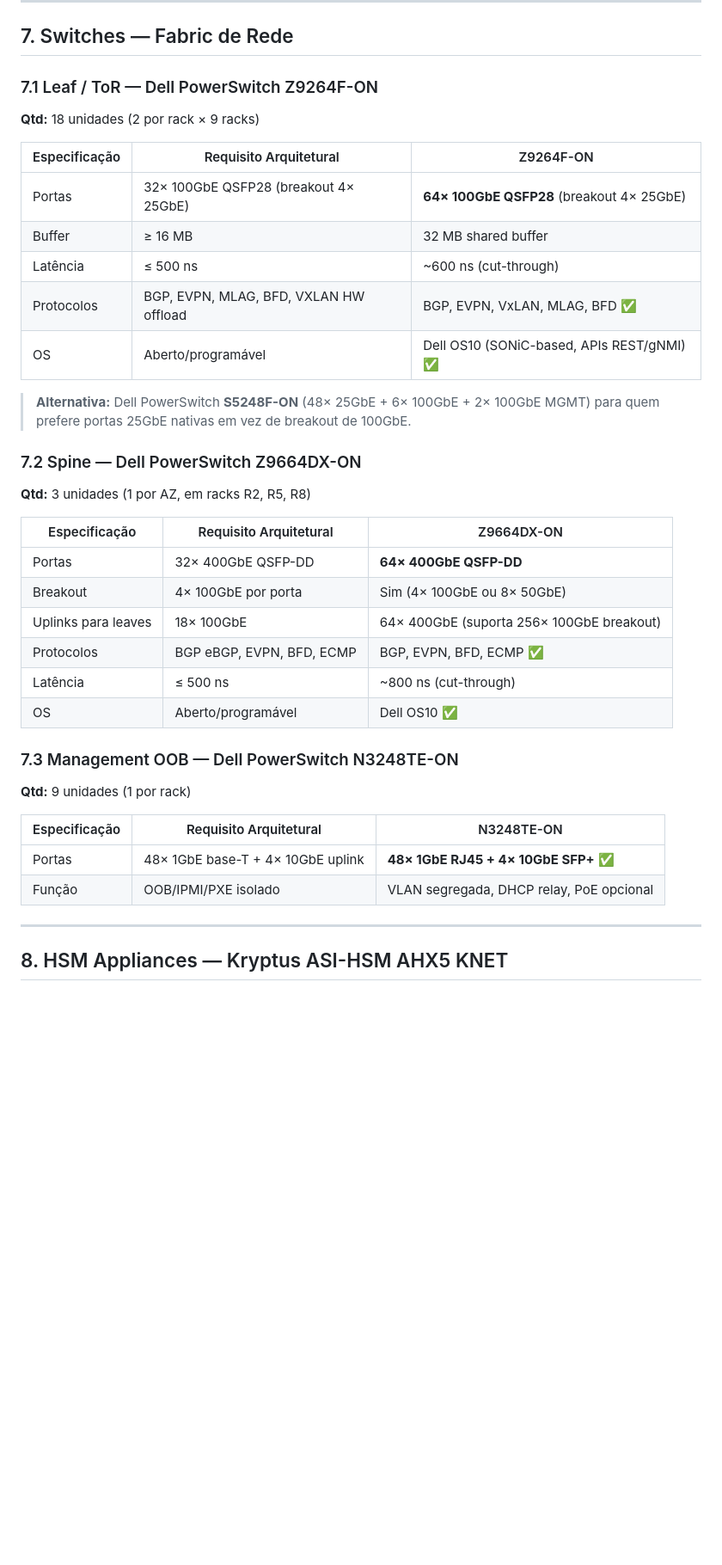
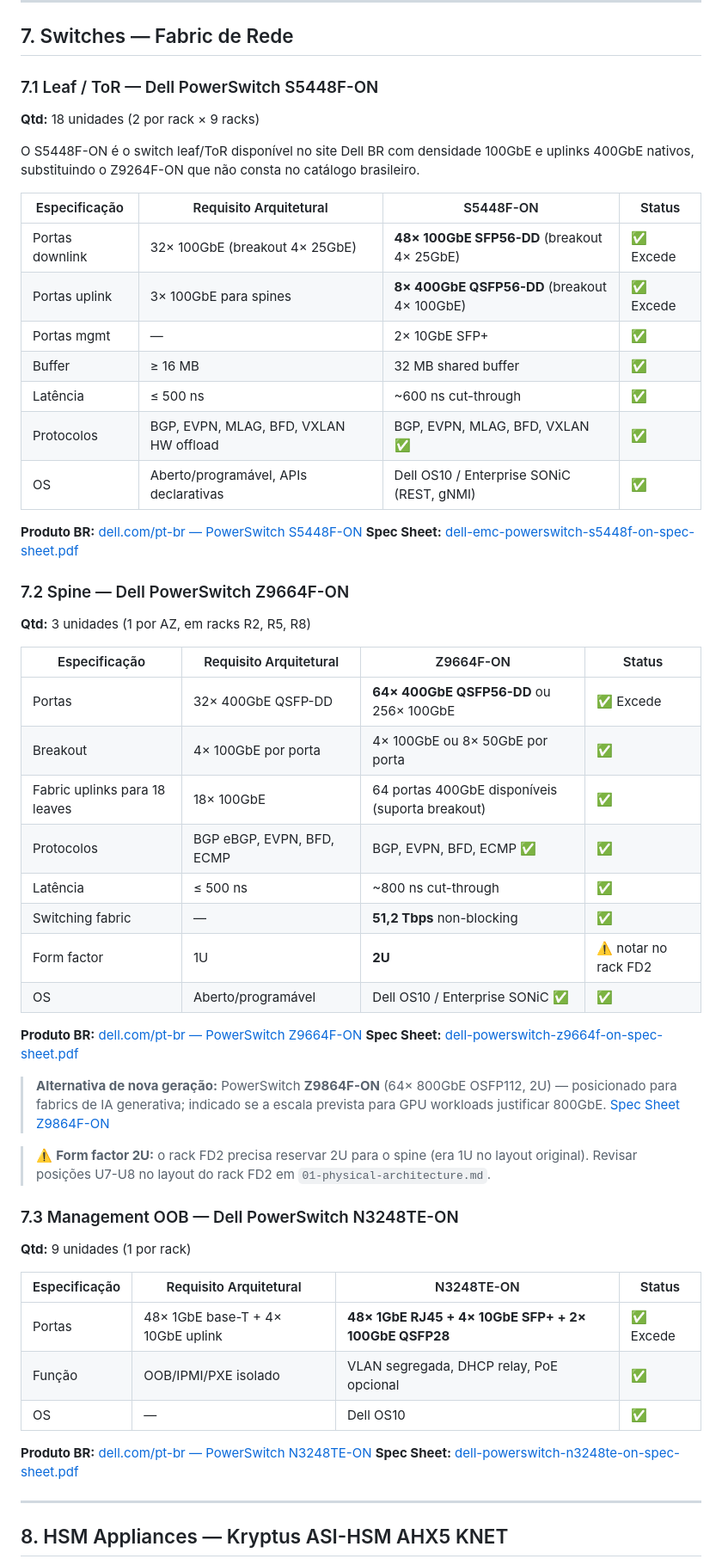
Before and after one commit to heitorrapcinski/private-cloud-project, a Markdown page: docs/12-hardware-bom.md, the part around one of its changes. Shown at 86% size. GitHub-like rendering; blank space fills up the shorter version.

Commit message:
docs(bom+arch): replace switches with BR catalog models and add AI server alt
12-hardware-bom.md — Switches:
  Leaf: Z9264F-ON (not in BR catalog) → S5448F-ON
        48×100GbE SFP56-DD + 8×400GbE QSFP56-DD | OS10/SONiC | spec sheet added
  Spine: Z9664DX-ON (wrong suffix) → Z9664F-ON
         64×400GbE QSFP56-DD, 51.2Tbps, 2U | spec sheet added
         Z9864F-ON noted as next-gen AI alternative (64×800GbE)
  OOB: N3248TE-ON — spec sheet + BR product link added

12-hardware-bom.md — GPU:
  XE8640: spec sheet link added
  XE9680 added as higher-density alternative (6U, 8×H100/H200 SXM5)
  available on dell.com/pt-br; consolidation option 5×XE9680 vs 9×XE8640

01-physical-architecture.md — Rack FD2:
  Spine Switch 1U → 2U to match Z9664F-ON form factor
  Recalculate all subsequent U positions (U7-U8 spine, U9-U10 patch panel,
  U11 cooling, U12-U31 compute, U32-U35 GPU, U36-U39 Swift,
  U40 net node, U41-U42 cable mgmt) — total still 42U ✅

Co-Authored-By: Claude Sonnet 4.6 <noreply@anthropic.com>

```diff
--- a/docs/12-hardware-bom.md
+++ b/docs/12-hardware-bom.md
@@ -286,42 +293,60 @@ iDRAC: iDRAC9 Enterprise
 
 ## 7. Switches — Fabric de Rede
 
-### 7.1 Leaf / ToR — Dell PowerSwitch Z9264F-ON
+### 7.1 Leaf / ToR — Dell PowerSwitch S5448F-ON
 
 **Qtd:** 18 unidades (2 por rack × 9 racks)
 
-| Especificação | Requisito Arquitetural | Z9264F-ON |
-|---|---|---|
-| Portas | 32× 100GbE QSFP28 (breakout 4× 25GbE) | **64× 100GbE QSFP28** (breakout 4× 25GbE) |
-| Buffer | ≥ 16 MB | 32 MB shared buffer |
-| Latência | ≤ 500 ns | ~600 ns (cut-through) |
-| Protocolos | BGP, EVPN, MLAG, BFD, VXLAN HW offload | BGP, EVPN, VxLAN, MLAG, BFD ✅ |
-| OS | Aberto/programável | Dell OS10 (SONiC-based, APIs REST/gNMI) ✅ |
+O S5448F-ON é o switch leaf/ToR disponível no site Dell BR com densidade 100GbE e uplinks 400GbE nativos, substituindo o Z9264F-ON que não consta no catálogo brasileiro.
 
-> **Alternativa:** Dell PowerSwitch **S5248F-ON** (48× 25GbE + 6× 100GbE + 2× 100GbE MGMT)
-> para quem prefere portas 25GbE nativas em vez de breakout de 100GbE.
+| Especificação | Requisito Arquitetural | S5448F-ON | Status |
+|---|---|---|---|
+| Portas downlink | 32× 100GbE (breakout 4× 25GbE) | **48× 100GbE SFP56-DD** (breakout 4× 25GbE) | ✅ Excede |
+| Portas uplink | 3× 100GbE para spines | **8× 400GbE QSFP56-DD** (breakout 4× 100GbE) | ✅ Excede |
+| Portas mgmt | — | 2× 10GbE SFP+ | ✅ |
+| Buffer | ≥ 16 MB | 32 MB shared buffer | ✅ |
+| Latência | ≤ 500 ns | ~600 ns cut-through | ✅ |
+| Protocolos | BGP, EVPN, MLAG, BFD, VXLAN HW offload | BGP, EVPN, MLAG, BFD, VXLAN ✅ | ✅ |
+| OS | Aberto/programável, APIs declarativas | Dell OS10 / Enterprise SONiC (REST, gNMI) | ✅ |
 
-### 7.2 Spine — Dell PowerSwitch Z9664DX-ON
+**Produto BR:** [dell.com/pt-br — PowerSwitch S5448F-ON](https://www.dell.com/pt-br/shop/switches-de-data-center/powerswitch-s5448f-on/spd/powerswitch-s5448f-on)
+**Spec Sheet:** [dell-emc-powerswitch-s5448f-on-spec-sheet.pdf](https://www.delltechnologies.com/asset/en-us/products/networking/technical-support/dell-emc-powerswitch-s5448f-on-spec-sheet.pdf)
+
+### 7.2 Spine — Dell PowerSwitch Z9664F-ON
 
 **Qtd:** 3 unidades (1 por AZ, em racks R2, R5, R8)
 
-| Especificação | Requisito Arquitetural | Z9664DX-ON |
-|---|---|---|
-| Portas | 32× 400GbE QSFP-DD | **64× 400GbE QSFP-DD** |
-| Breakout | 4× 100GbE por porta | Sim (4× 100GbE ou 8× 50GbE) |
-| Uplinks para leaves | 18× 100GbE | 64× 400GbE (suporta 256× 100GbE breakout) |
-| Protocolos | BGP eBGP, EVPN, BFD, ECMP | BGP, EVPN, BFD, ECMP ✅ |
-| Latência | ≤ 500 ns | ~800 ns (cut-through) |
-| OS | Aberto/programável | Dell OS10 ✅ |
+| Especificação | Requisito Arquitetural | Z9664F-ON | Status |
+|---|---|---|---|
+| Portas | 32× 400GbE QSFP-DD | **64× 400GbE QSFP56-DD** ou 256× 100GbE | ✅ Excede |
+| Breakout | 4× 100GbE por porta | 4× 100GbE ou 8× 50GbE por porta | ✅ |
+| Fabric uplinks para 18 leaves | 18× 100GbE | 64 portas 400GbE disponíveis (suporta breakout) | ✅ |
+| Protocolos | BGP eBGP, EVPN, BFD, ECMP | BGP, EVPN, BFD, ECMP ✅ | ✅ |
+| Latência | ≤ 500 ns | ~800 ns cut-through | ✅ |
+| Switching fabric | — | **51,2 Tbps** non-blocking | ✅ |
+| Form factor | 1U | **2U** | ⚠️ notar no rack FD2 |
+| OS | Aberto/programável | Dell OS10 / Enterprise SONiC ✅ | ✅ |
+
+**Produto BR:** [dell.com/pt-br — PowerSwitch Z9664F-ON](https://www.dell.com/pt-br/shop/switches-de-data-center/powerswitch-z9664f-on/spd/powerswitch-z9664f-on)
+**Spec Sheet:** [dell-powerswitch-z9664f-on-spec-sheet.pdf](https://www.delltechnologies.com/asset/en-us/products/networking/technical-support/dell-powerswitch-z9664f-on-spec-sheet.pdf)
+
+> **Alternativa de nova geração:** PowerSwitch **Z9864F-ON** (64× 800GbE OSFP112, 2U) — posicionado para fabrics de IA generativa; indicado se a escala prevista para GPU workloads justificar 800GbE.
+> [Spec Sheet Z9864F-ON](https://www.delltechnologies.com/asset/en-us/products/networking/technical-support/dell-powerswitch-z9864f-on-spec-sheet.pdf)
+
+> ⚠️ **Form factor 2U:** o rack FD2 precisa reservar 2U para o spine (era 1U no layout original). Revisar posições U7-U8 no layout do rack FD2 em `01-physical-architecture.md`.
 
 ### 7.3 Management OOB — Dell PowerSwitch N3248TE-ON
 
 **Qtd:** 9 unidades (1 por rack)
 
-| Especificação | Requisito Arquitetural | N3248TE-ON |
-|---|---|---|
-| Portas | 48× 1GbE base-T + 4× 10GbE uplink | **48× 1GbE RJ45 + 4× 10GbE SFP+** ✅ |
-| Função | OOB/IPMI/PXE isolado | VLAN segregada, DHCP relay, PoE opcional |
+| Especificação | Requisito Arquitetural | N3248TE-ON | Status |
+|---|---|---|---|
+| Portas | 48× 1GbE base-T + 4× 10GbE uplink | **48× 1GbE RJ45 + 4× 10GbE SFP+ + 2× 100GbE QSFP28** | ✅ Excede |
+| Função | OOB/IPMI/PXE isolado | VLAN segregada, DHCP relay, PoE opcional | ✅ |
+| OS | — | Dell OS10 | ✅ |
+
+**Produto BR:** [dell.com/pt-br — PowerSwitch N3248TE-ON](https://www.dell.com/pt-br/shop/switches-de-data-center/powerswitch-n3248te-on/spd/powerswitch-n3248te-on)
+**Spec Sheet:** [dell-powerswitch-n3248te-on-spec-sheet.pdf](https://www.delltechnologies.com/asset/en-us/products/networking/technical-support/dell-powerswitch-n3248te-on-spec-sheet.pdf)
 
 ---
 
```
Also changed, not shown: other parts of docs/12-hardware-bom.md (+11 -4 lines), docs/01-physical-architecture.md (+8 -8 lines).
